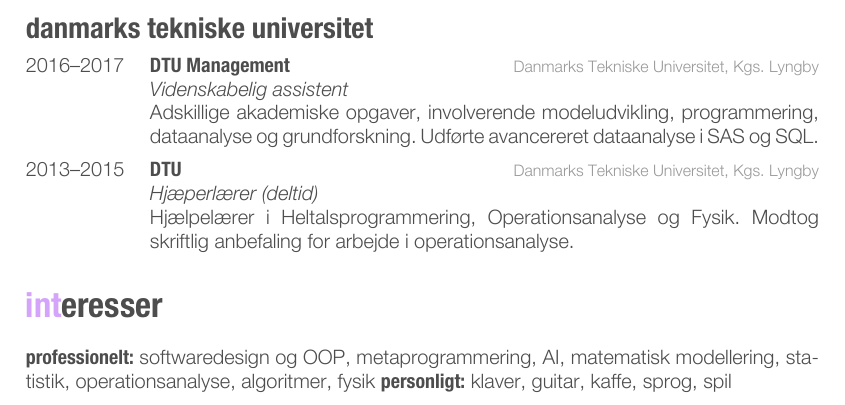
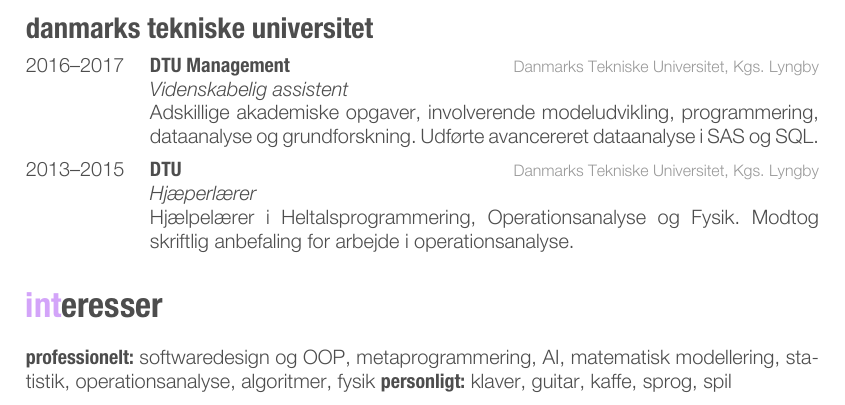
Before and after one commit to mschioeler/cv, a LaTeX CV (dk/cv.tex): part of page 2 of 2, cut so that both start at the same text. Compiled offline with XeLaTeX.

Commit message:
Remove deltid remark

```diff
--- a/dk/cv.tex
+++ b/dk/cv.tex
@@ -169,7 +169,7 @@
 {2013--2015}
 {DTU}
 {Danmarks Tekniske Universitet, Kgs. Lyngby}
-{\emph{Hjæperlærer (deltid)}\\
+{\emph{Hjæperlærer}\\
 Hjælpelærer i Heltalsprogrammering, Operationsanalyse og Fysik. Modtog skriftlig anbefaling for arbejde i operationsanalyse.}
 
 \end{entrylist}
```
